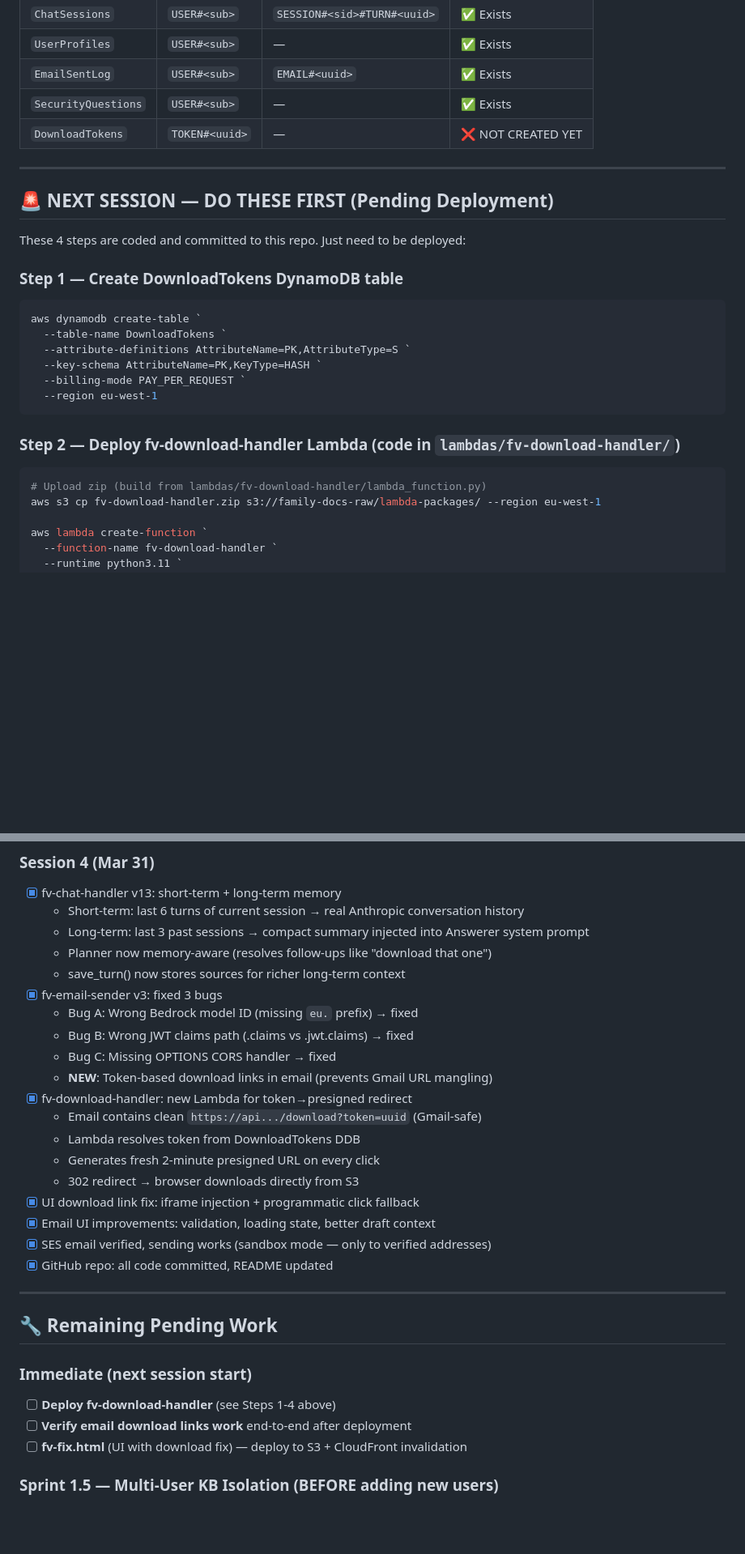
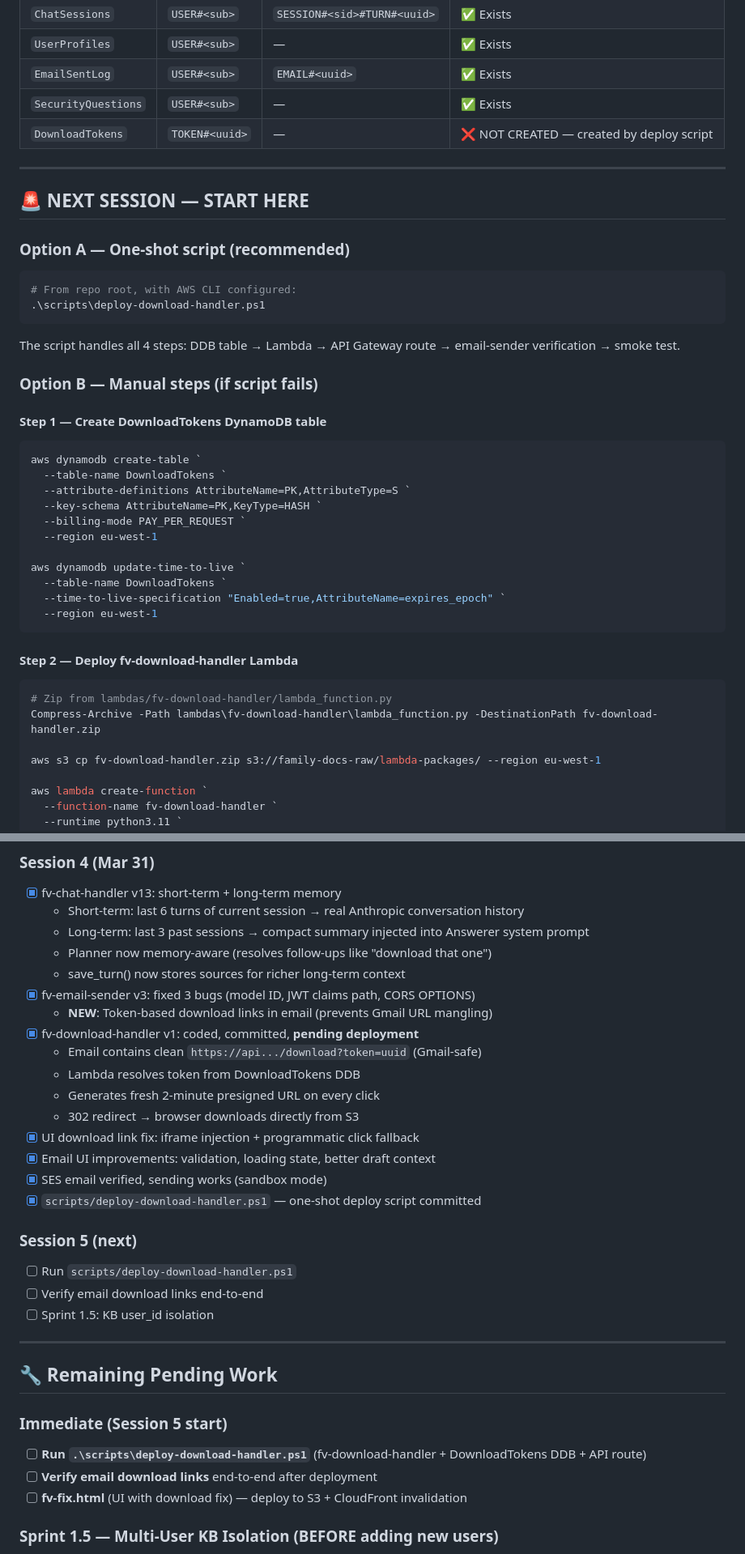
Before and after one commit to roy777rajat/familyvault-ai, a Markdown page: README.md, 2 parts joined by grey strips. Shown at 81% size. Drawn GitHub-style; blank space fills up the shorter version.

Commit message:
docs: update README — add one-shot deploy script, mark Session 5 start

````diff
--- a/README.md
+++ b/README.md
@@ -92,15 +96,22 @@
 | `UserProfiles` | `USER#<sub>` | — | ✅ Exists |
 | `EmailSentLog` | `USER#<sub>` | `EMAIL#<uuid>` | ✅ Exists |
 | `SecurityQuestions` | `USER#<sub>` | — | ✅ Exists |
-| `DownloadTokens` | `TOKEN#<uuid>` | — | ❌ NOT CREATED YET |
+| `DownloadTokens` | `TOKEN#<uuid>` | — | ❌ NOT CREATED — created by deploy script |
 
 ---
 
-## 🚨 NEXT SESSION — DO THESE FIRST (Pending Deployment)
+## 🚨 NEXT SESSION — START HERE
 
-These 4 steps are coded and committed to this repo. Just need to be deployed:
+### Option A — One-shot script (recommended)
+```powershell
+# From repo root, with AWS CLI configured:
+.\scripts\deploy-download-handler.ps1
+```
+The script handles all 4 steps: DDB table → Lambda → API Gateway route → email-sender verification → smoke test.
 
-### Step 1 — Create DownloadTokens DynamoDB table
+### Option B — Manual steps (if script fails)
+
+#### Step 1 — Create DownloadTokens DynamoDB table
 ```powershell
 aws dynamodb create-table `
   --table-name DownloadTokens `
@@ -108,11 +119,18 @@ aws dynamodb create-table `
   --key-schema AttributeName=PK,KeyType=HASH `
   --billing-mode PAY_PER_REQUEST `
   --region eu-west-1
+
+aws dynamodb update-time-to-live `
+  --table-name DownloadTokens `
+  --time-to-live-specification "Enabled=true,AttributeName=expires_epoch" `
+  --region eu-west-1
 ```
 
-### Step 2 — Deploy fv-download-handler Lambda (code in `lambdas/fv-download-handler/`)
+#### Step 2 — Deploy fv-download-handler Lambda
 ```powershell
-# Upload zip (build from lambdas/fv-download-handler/lambda_function.py)
+# Zip from lambdas/fv-download-handler/lambda_function.py
+Compress-Archive -Path lambdas\fv-download-handler\lambda_function.py -DestinationPath fv-download-handler.zip
+
 aws s3 cp fv-download-handler.zip s3://family-docs-raw/lambda-packages/ --region eu-west-1
 
 aws lambda create-function `
@@ -189,28 +221,30 @@ aws lambda get-function-configuration `
   - Long-term: last 3 past sessions → compact summary injected into Answerer system prompt
   - Planner now memory-aware (resolves follow-ups like "download that one")
   - save_turn() now stores sources for richer long-term context
-- [x] fv-email-sender v3: fixed 3 bugs
-  - Bug A: Wrong Bedrock model ID (missing `eu.` prefix) → fixed
-  - Bug B: Wrong JWT claims path (.claims vs .jwt.claims) → fixed
-  - Bug C: Missing OPTIONS CORS handler → fixed
+- [x] fv-email-sender v3: fixed 3 bugs (model ID, JWT claims path, CORS OPTIONS)
   - **NEW**: Token-based download links in email (prevents Gmail URL mangling)
-- [x] fv-download-handler: new Lambda for token→presigned redirect
+- [x] fv-download-handler v1: coded, committed, **pending deployment**
   - Email contains clean `https://api.../download?token=uuid` (Gmail-safe)
   - Lambda resolves token from DownloadTokens DDB
   - Generates fresh 2-minute presigned URL on every click
   - 302 redirect → browser downloads directly from S3
 - [x] UI download link fix: iframe injection + programmatic click fallback
 - [x] Email UI improvements: validation, loading state, better draft context
-- [x] SES email verified, sending works (sandbox mode — only to verified addresses)
-- [x] GitHub repo: all code committed, README updated
+- [x] SES email verified, sending works (sandbox mode)
+- [x] `scripts/deploy-download-handler.ps1` — one-shot deploy script committed
+
+### Session 5 (next)
+- [ ] Run `scripts/deploy-download-handler.ps1`
+- [ ] Verify email download links end-to-end
+- [ ] Sprint 1.5: KB user_id isolation
 
 ---
 
 ## 🔧 Remaining Pending Work
 
-### Immediate (next session start)
-- [ ] **Deploy fv-download-handler** (see Steps 1-4 above)
-- [ ] **Verify email download links work** end-to-end after deployment
+### Immediate (Session 5 start)
+- [ ] **Run `.\scripts\deploy-download-handler.ps1`** (fv-download-handler + DownloadTokens DDB + API route)
+- [ ] **Verify email download links** end-to-end after deployment
 - [ ] **fv-fix.html** (UI with download fix) — deploy to S3 + CloudFront invalidation
 
 ### Sprint 1.5 — Multi-User KB Isolation (BEFORE adding new users)
````
Also changed, not shown: other parts of README.md (+35 -17 lines).
